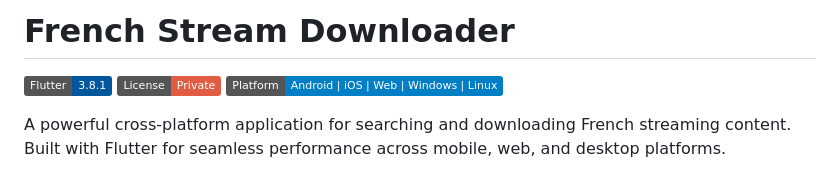
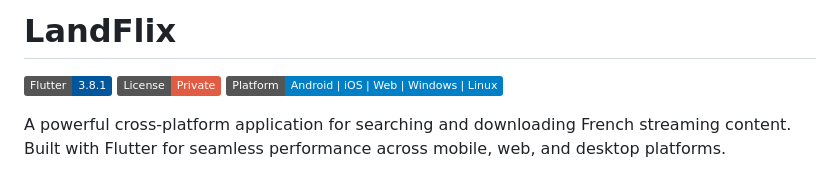
Before and after one commit to Starland9/LandFlix, a Markdown page: README.md, the part around the change. GitHub-like rendering; badges without logos.

```diff
--- a/README.md
+++ b/README.md
@@ -1,4 +1,4 @@
-# French Stream Downloader
+# LandFlix
 
 [![Flutter](https://img.shields.io/badge/Flutter-3.8.1-02569B?logo=flutter)](https://flutter.dev)
 [![License](https://img.shields.io/badge/License-Private-red.svg)](LICENSE)
```
